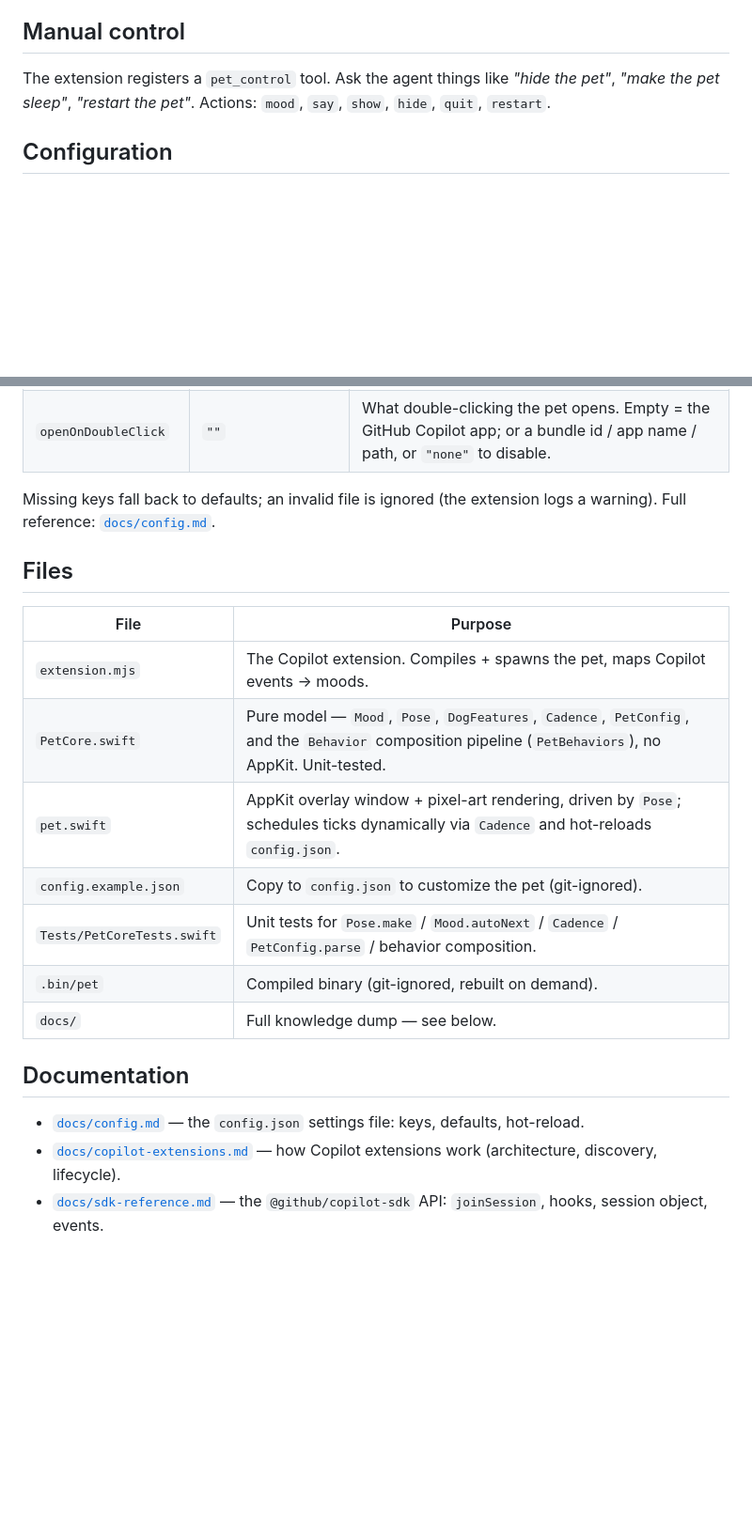
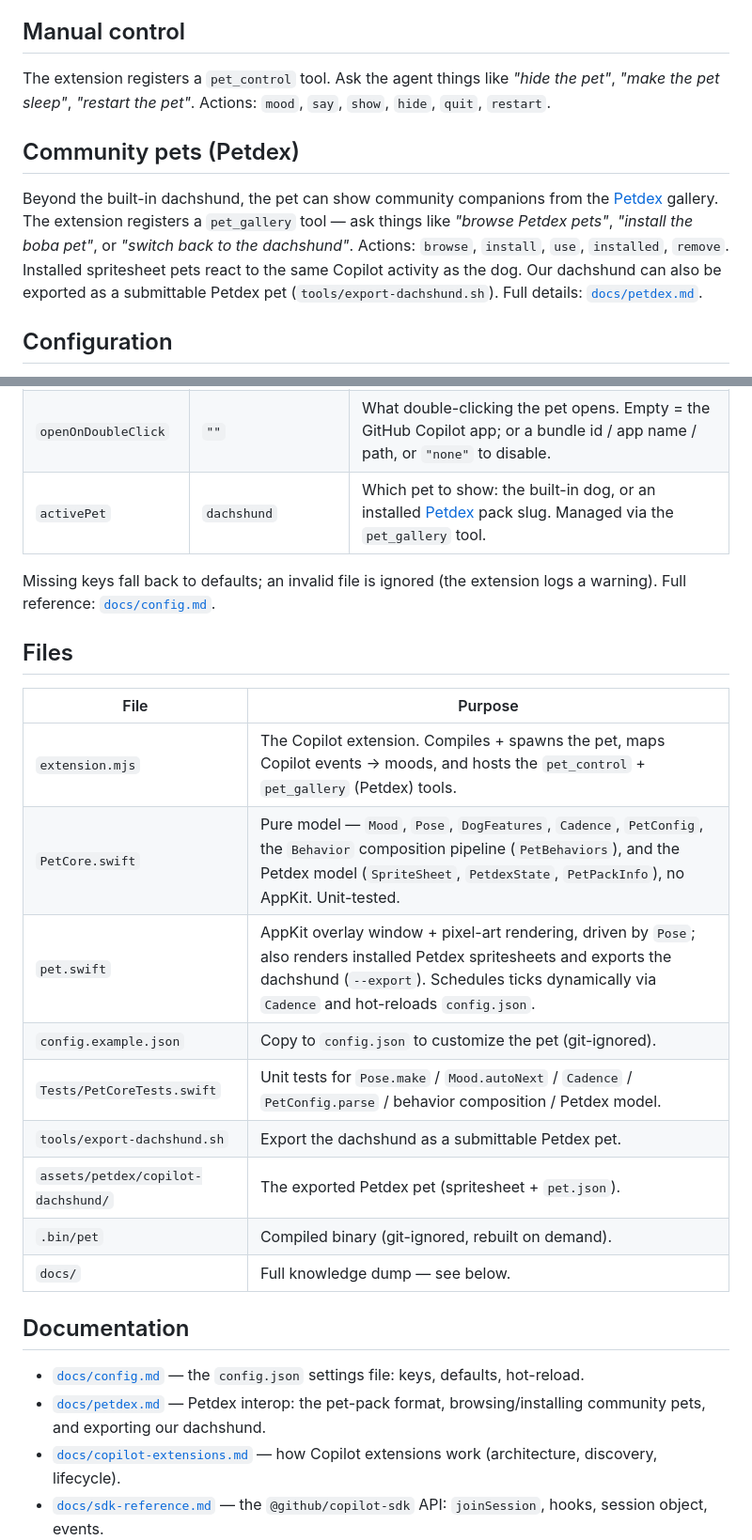
Before and after one commit to ccastrotrejo/PetExtensionGithubCopilot, a Markdown page: README.md, 2 parts joined by grey strips. Shown at 94% size. Drawn GitHub-style; blank space fills up the shorter version.

```diff
--- a/README.md
+++ b/README.md
@@ -72,6 +72,16 @@ CI runs all three on every push (`.github/workflows/ci.yml`).
 The extension registers a `pet_control` tool. Ask the agent things like *"hide the pet"*,
 *"make the pet sleep"*, *"restart the pet"*. Actions: `mood`, `say`, `show`, `hide`, `quit`, `restart`.
 
+## Community pets (Petdex)
+
+Beyond the built-in dachshund, the pet can show community companions from the
+[Petdex](https://petdex.dev) gallery. The extension registers a `pet_gallery` tool —
+ask things like *"browse Petdex pets"*, *"install the boba pet"*, or *"switch back to
+the dachshund"*. Actions: `browse`, `install`, `use`, `installed`, `remove`. Installed
+spritesheet pets react to the same Copilot activity as the dog. Our dachshund can also
+be exported as a submittable Petdex pet (`tools/export-dachshund.sh`). Full details:
+[`docs/petdex.md`](docs/petdex.md).
+
 ## Configuration
 
 The pet works with zero setup. To customize it, copy the template and edit any keys you like — all
@@ -94,6 +104,7 @@ cp ~/.copilot/extensions/copilot-pet/config.example.json \
 | `reduceMotion` | `false` | Hold still (accessibility); combines with the OS Reduce Motion setting. |
 | `breed` | `dachshund` | Reserved for personalization (parsed, only the dachshund is drawn). |
 | `openOnDoubleClick` | `""` | What double-clicking the pet opens. Empty = the GitHub Copilot app; or a bundle id / app name / path, or `"none"` to disable. |
+| `activePet` | `dachshund` | Which pet to show: the built-in dog, or an installed [Petdex](docs/petdex.md) pack slug. Managed via the `pet_gallery` tool. |
 
 Missing keys fall back to defaults; an invalid file is ignored (the extension logs a warning). Full
 reference: [`docs/config.md`](docs/config.md).
@@ -102,17 +113,20 @@ reference: [`docs/config.md`](docs/config.md).
 
 | File | Purpose |
 | --- | --- |
-| `extension.mjs` | The Copilot extension. Compiles + spawns the pet, maps Copilot events → moods. |
-| `PetCore.swift` | Pure model — `Mood`, `Pose`, `DogFeatures`, `Cadence`, `PetConfig`, and the `Behavior` composition pipeline (`PetBehaviors`), no AppKit. Unit-tested. |
-| `pet.swift` | AppKit overlay window + pixel-art rendering, driven by `Pose`; schedules ticks dynamically via `Cadence` and hot-reloads `config.json`. |
+| `extension.mjs` | The Copilot extension. Compiles + spawns the pet, maps Copilot events → moods, and hosts the `pet_control` + `pet_gallery` (Petdex) tools. |
+| `PetCore.swift` | Pure model — `Mood`, `Pose`, `DogFeatures`, `Cadence`, `PetConfig`, the `Behavior` composition pipeline (`PetBehaviors`), and the Petdex model (`SpriteSheet`, `PetdexState`, `PetPackInfo`), no AppKit. Unit-tested. |
+| `pet.swift` | AppKit overlay window + pixel-art rendering, driven by `Pose`; also renders installed Petdex spritesheets and exports the dachshund (`--export`). Schedules ticks dynamically via `Cadence` and hot-reloads `config.json`. |
 | `config.example.json` | Copy to `config.json` to customize the pet (git-ignored). |
-| `Tests/PetCoreTests.swift` | Unit tests for `Pose.make` / `Mood.autoNext` / `Cadence` / `PetConfig.parse` / behavior composition. |
+| `Tests/PetCoreTests.swift` | Unit tests for `Pose.make` / `Mood.autoNext` / `Cadence` / `PetConfig.parse` / behavior composition / Petdex model. |
+| `tools/export-dachshund.sh` | Export the dachshund as a submittable Petdex pet. |
+| `assets/petdex/copilot-dachshund/` | The exported Petdex pet (spritesheet + `pet.json`). |
 | `.bin/pet` | Compiled binary (git-ignored, rebuilt on demand). |
 | `docs/` | Full knowledge dump — see below. |
 
 ## Documentation
 
 - [`docs/config.md`](docs/config.md) — the `config.json` settings file: keys, defaults, hot-reload.
+- [`docs/petdex.md`](docs/petdex.md) — Petdex interop: the pet-pack format, browsing/installing community pets, and exporting our dachshund.
 - [`docs/copilot-extensions.md`](docs/copilot-extensions.md) — how Copilot extensions work (architecture, discovery, lifecycle).
 - [`docs/sdk-reference.md`](docs/sdk-reference.md) — the `@github/copilot-sdk` API: `joinSession`, hooks, session object, events.
 - [`docs/architecture.md`](docs/architecture.md) — this pet's design, IPC protocol, and decisions.
```
Also changed, not shown: docs/architecture.md (+33 -1 lines), docs/config.md (+10 -0 lines), docs/petdex.md (added, +113 -0 lines), assets/petdex/copilot-dachshund/spritesheet.png (added), 7 other files.
